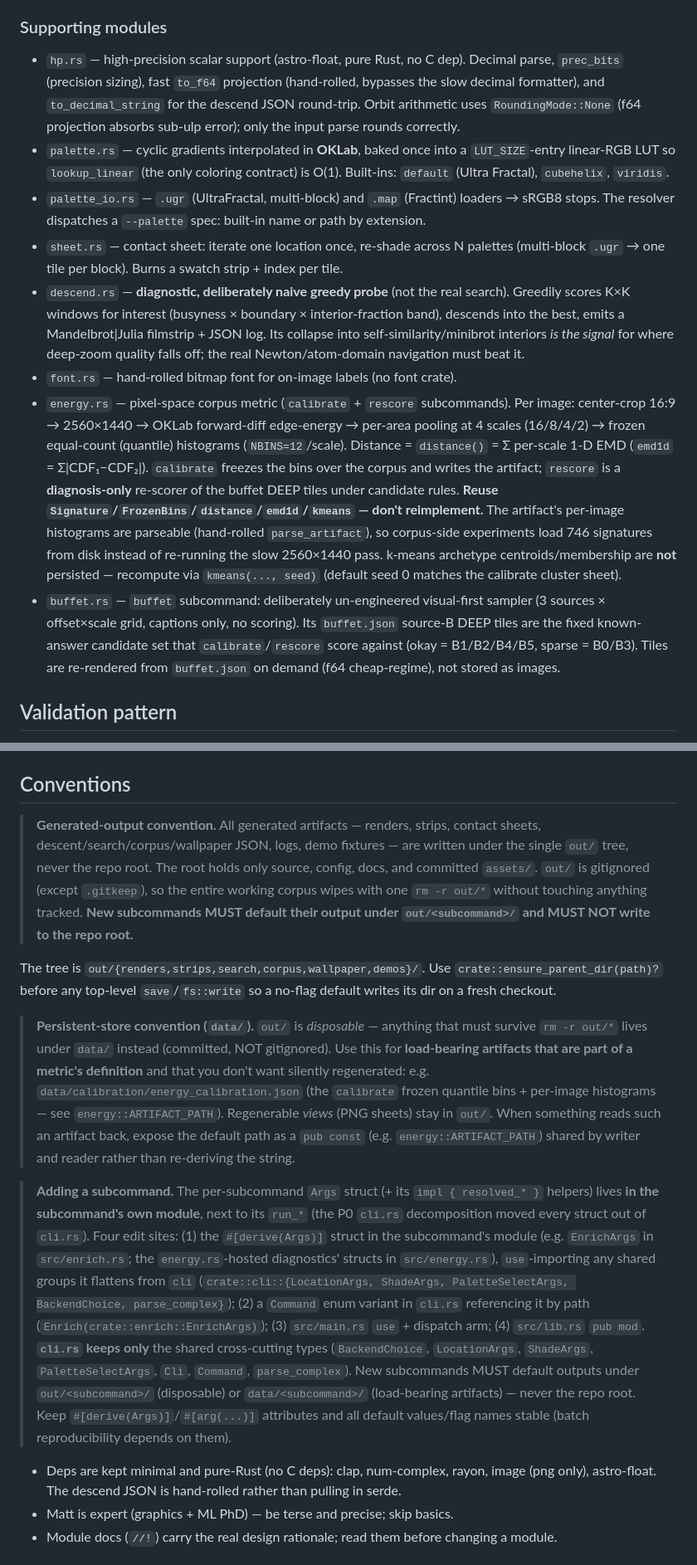
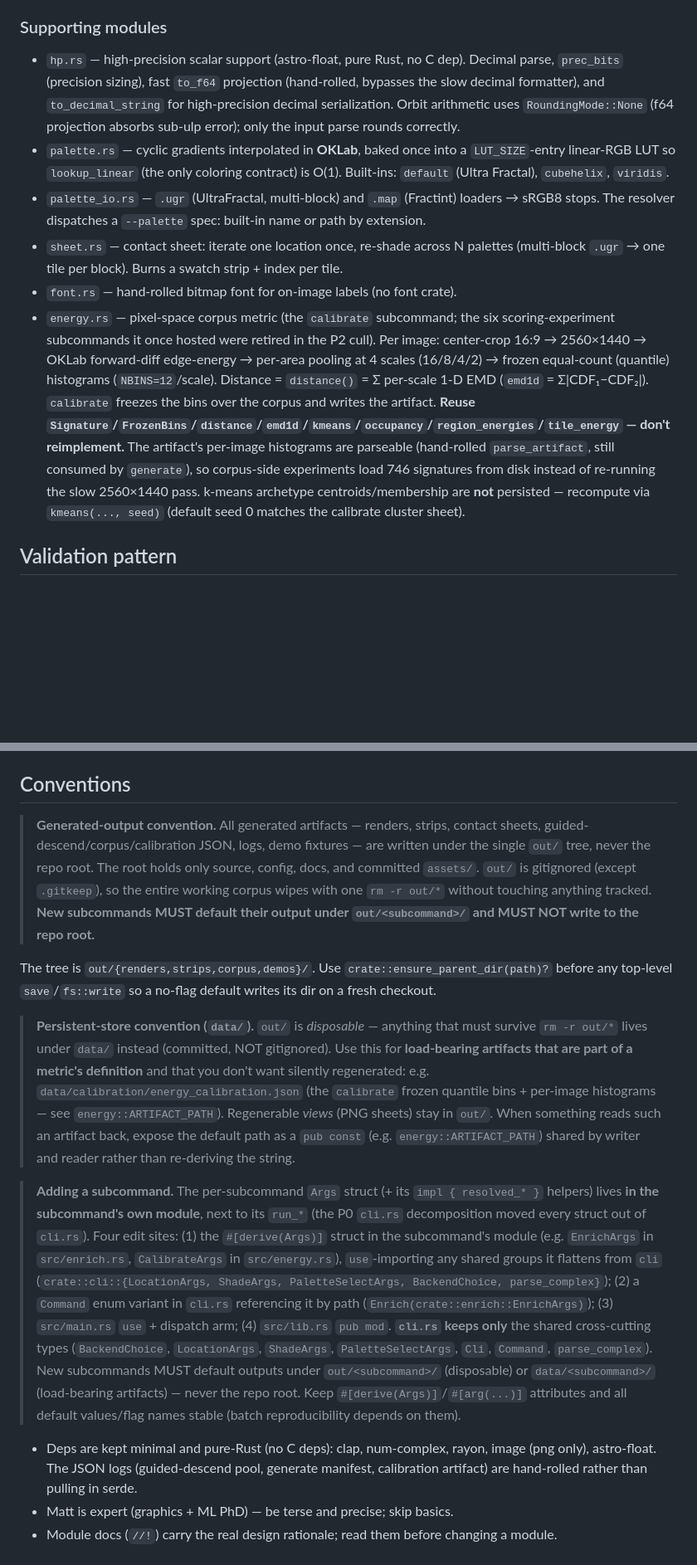
Before and after one commit to techmatt/fractal-generator, a Markdown page: CLAUDE.md, 2 parts joined by grey strips. Shown at 83% size. Rendered like a GitHub page; blank space fills up the shorter version.

Commit message:
P2: CLAUDE.md — drop retired subcommands from the docs
Remove the descend probe from "What this is", the Commands section, and the
architecture supporting-modules list (descend.rs + buffet.rs bullets gone);
retarget the energy.rs bullet to calibrate-only (the six scoring experiments
retired, parse_artifact still serves generate); fix the hp.rs to_decimal_string
note, the generated-output/out-tree examples (drop search/wallpaper), the
"Adding a subcommand" example (CalibrateArgs, not the retired diagnostics), and
the hand-rolled-JSON note.

Co-Authored-By: Claude Opus 4.8 <noreply@anthropic.com>

```diff
--- a/CLAUDE.md
+++ b/CLAUDE.md
@@ -59,14 +56,12 @@ Memory: the SS buffer is ~48 B × out_w × out_h × ss² (~470 MB at 1920×1280
 **`dc` (a pixel's offset from frame center) is computed straight from pixel geometry, never as `c - center`.** At deep zoom `c_f64 - center_f64` is catastrophic cancellation. `dc` is O(frame_width) and accurate in f64 to ~1e-305; perturbation uses only `dc`. The absolute `c = center + dc` is formed solely for the f64 backend (shallow only). Centers are parsed as **arbitrary-precision decimal strings** (`--center-re`/`--center-im`) because an f64 center is meaningless at depth.
 
 ### Supporting modules
-- `hp.rs` — high-precision scalar support (astro-float, pure Rust, no C dep). Decimal parse, `prec_bits` (precision sizing), fast `to_f64` projection (hand-rolled, bypasses the slow decimal formatter), and `to_decimal_string` for the descend JSON round-trip. Orbit arithmetic uses `RoundingMode::None` (f64 projection absorbs sub-ulp error); only the input parse rounds correctly.
+- `hp.rs` — high-precision scalar support (astro-float, pure Rust, no C dep). Decimal parse, `prec_bits` (precision sizing), fast `to_f64` projection (hand-rolled, bypasses the slow decimal formatter), and `to_decimal_string` for high-precision decimal serialization. Orbit arithmetic uses `RoundingMode::None` (f64 projection absorbs sub-ulp error); only the input parse rounds correctly.
 - `palette.rs` — cyclic gradients interpolated in **OKLab**, baked once into a `LUT_SIZE`-entry linear-RGB LUT so `lookup_linear` (the only coloring contract) is O(1). Built-ins: `default` (Ultra Fractal), `cubehelix`, `viridis`.
 - `palette_io.rs` — `.ugr` (UltraFractal, multi-block) and `.map` (Fractint) loaders → sRGB8 stops. The resolver dispatches a `--palette` spec: built-in name or path by extension.
 - `sheet.rs` — contact sheet: iterate one location once, re-shade across N palettes (multi-block `.ugr` → one tile per block). Burns a swatch strip + index per tile.
-- `descend.rs` — **diagnostic, deliberately naive greedy probe** (not the real search). Greedily scores K×K windows for interest (busyness × boundary × interior-fraction band), descends into the best, emits a Mandelbrot|Julia filmstrip + JSON log. Its collapse into self-similarity/minibrot interiors *is the signal* for where deep-zoom quality falls off; the real Newton/atom-domain navigation must beat it.
 - `font.rs` — hand-rolled bitmap font for on-image labels (no font crate).
-- `energy.rs` — pixel-space corpus metric (`calibrate` + `rescore` subcommands). Per image: center-crop 16:9 → 2560×1440 → OKLab forward-diff edge-energy → per-area pooling at 4 scales (16/8/4/2) → frozen equal-count (quantile) histograms (`NBINS=12`/scale). Distance = `distance()` = Σ per-scale 1-D EMD (`emd1d` = Σ|CDF₁−CDF₂|). `calibrate` freezes the bins over the corpus and writes the artifact; `rescore` is a **diagnosis-only** re-scorer of the buffet DEEP tiles under candidate rules. **Reuse `Signature`/`FrozenBins`/`distance`/`emd1d`/`kmeans` — don't reimplement.** The artifact's per-image histograms are parseable (hand-rolled `parse_artifact`), so corpus-side experiments load 746 signatures from disk instead of re-running the slow 2560×1440 pass. k-means archetype centroids/membership are **not** persisted — recompute via `kmeans(..., seed)` (default seed 0 matches the calibrate cluster sheet).
-- `buffet.rs` — `buffet` subcommand: deliberately un-engineered visual-first sampler (3 sources × offset×scale grid, captions only, no scoring). Its `buffet.json` source-B DEEP tiles are the fixed known-answer candidate set that `calibrate`/`rescore` score against (okay = B1/B2/B4/B5, sparse = B0/B3). Tiles are re-rendered from `buffet.json` on demand (f64 cheap-regime), not stored as images.
+- `energy.rs` — pixel-space corpus metric (the `calibrate` subcommand; the six scoring-experiment subcommands it once hosted were retired in the P2 cull). Per image: center-crop 16:9 → 2560×1440 → OKLab forward-diff edge-energy → per-area pooling at 4 scales (16/8/4/2) → frozen equal-count (quantile) histograms (`NBINS=12`/scale). Distance = `distance()` = Σ per-scale 1-D EMD (`emd1d` = Σ|CDF₁−CDF₂|). `calibrate` freezes the bins over the corpus and writes the artifact. **Reuse `Signature`/`FrozenBins`/`distance`/`emd1d`/`kmeans`/`occupancy`/`region_energies`/`tile_energy` — don't reimplement.** The artifact's per-image histograms are parseable (hand-rolled `parse_artifact`, still consumed by `generate`), so corpus-side experiments load 746 signatures from disk instead of re-running the slow 2560×1440 pass. k-means archetype centroids/membership are **not** persisted — recompute via `kmeans(..., seed)` (default seed 0 matches the calibrate cluster sheet).
 
 ## Validation pattern
 
@@ -119,9 +114,9 @@ rendered to JPG (`enrich --mode render`, full ss4 Lanczos3 wallpaper quality).
 
 ## Conventions
 
-> **Generated-output convention.** All generated artifacts — renders, strips, contact sheets, descent/search/corpus/wallpaper JSON, logs, demo fixtures — are written under the single `out/` tree, never the repo root. The root holds only source, config, docs, and committed `assets/`. `out/` is gitignored (except `.gitkeep`), so the entire working corpus wipes with one `rm -r out/*` without touching anything tracked. **New subcommands MUST default their output under `out/<subcommand>/` and MUST NOT write to the repo root.**
+> **Generated-output convention.** All generated artifacts — renders, strips, contact sheets, guided-descend/corpus/calibration JSON, logs, demo fixtures — are written under the single `out/` tree, never the repo root. The root holds only source, config, docs, and committed `assets/`. `out/` is gitignored (except `.gitkeep`), so the entire working corpus wipes with one `rm -r out/*` without touching anything tracked. **New subcommands MUST default their output under `out/<subcommand>/` and MUST NOT write to the repo root.**
 
-The tree is `out/{renders,strips,search,corpus,wallpaper,demos}/`. Use `crate::ensure_parent_dir(path)?` before any top-level `save`/`fs::write` so a no-flag default writes its dir on a fresh checkout.
+The tree is `out/{renders,strips,corpus,demos}/`. Use `crate::ensure_parent_dir(path)?` before any top-level `save`/`fs::write` so a no-flag default writes its dir on a fresh checkout.
 
 > **Persistent-store convention (`data/`).** `out/` is *disposable* — anything that must survive `rm -r out/*` lives under `data/` instead (committed, NOT gitignored). Use this for **load-bearing artifacts that are part of a metric's definition** and that you don't want silently regenerated: e.g. `data/calibration/energy_calibration.json` (the `calibrate` frozen quantile bins + per-image histograms — see `energy::ARTIFACT_PATH`). Regenerable *views* (PNG sheets) stay in `out/`. When something reads such an artifact back, expose the default path as a `pub const` (e.g. `energy::ARTIFACT_PATH`) shared by writer and reader rather than re-deriving the string.
 
@@ -129,8 +124,8 @@ The tree is `out/{renders,strips,search,corpus,wallpaper,demos}/`. Use `crate::e
 > { resolved_* }` helpers) lives **in the subcommand's own module**, next to its
 > `run_*` (the P0 `cli.rs` decomposition moved every struct out of `cli.rs`). Four
 > edit sites: (1) the `#[derive(Args)]` struct in the subcommand's module (e.g.
-> `EnrichArgs` in `src/enrich.rs`; the `energy.rs`-hosted diagnostics' structs in
-> `src/energy.rs`), `use`-importing any shared groups it flattens from `cli`
+> `EnrichArgs` in `src/enrich.rs`, `CalibrateArgs` in `src/energy.rs`),
+> `use`-importing any shared groups it flattens from `cli`
 > (`crate::cli::{LocationArgs, ShadeArgs, PaletteSelectArgs, BackendChoice,
 > parse_complex}`); (2) a `Command` enum variant in `cli.rs` referencing it by path
 > (`Enrich(crate::enrich::EnrichArgs)`); (3) `src/main.rs` `use` + dispatch arm;
@@ -141,7 +136,7 @@ The tree is `out/{renders,strips,search,corpus,wallpaper,demos}/`. Use `crate::e
 > — never the repo root. Keep `#[derive(Args)]`/`#[arg(...)]` attributes and all
 > default values/flag names stable (batch reproducibility depends on them).
 
-- Deps are kept minimal and pure-Rust (no C deps): clap, num-complex, rayon, image (png only), astro-float. The descend JSON is hand-rolled rather than pulling in serde.
+- Deps are kept minimal and pure-Rust (no C deps): clap, num-complex, rayon, image (png only), astro-float. The JSON logs (guided-descend pool, generate manifest, calibration artifact) are hand-rolled rather than pulling in serde.
 - Matt is expert (graphics + ML PhD) — be terse and precise; skip basics.
 - Module docs (`//!`) carry the real design rationale; read them before changing a module.
 
```
Also changed, not shown: other parts of CLAUDE.md (+1 -4 lines).
